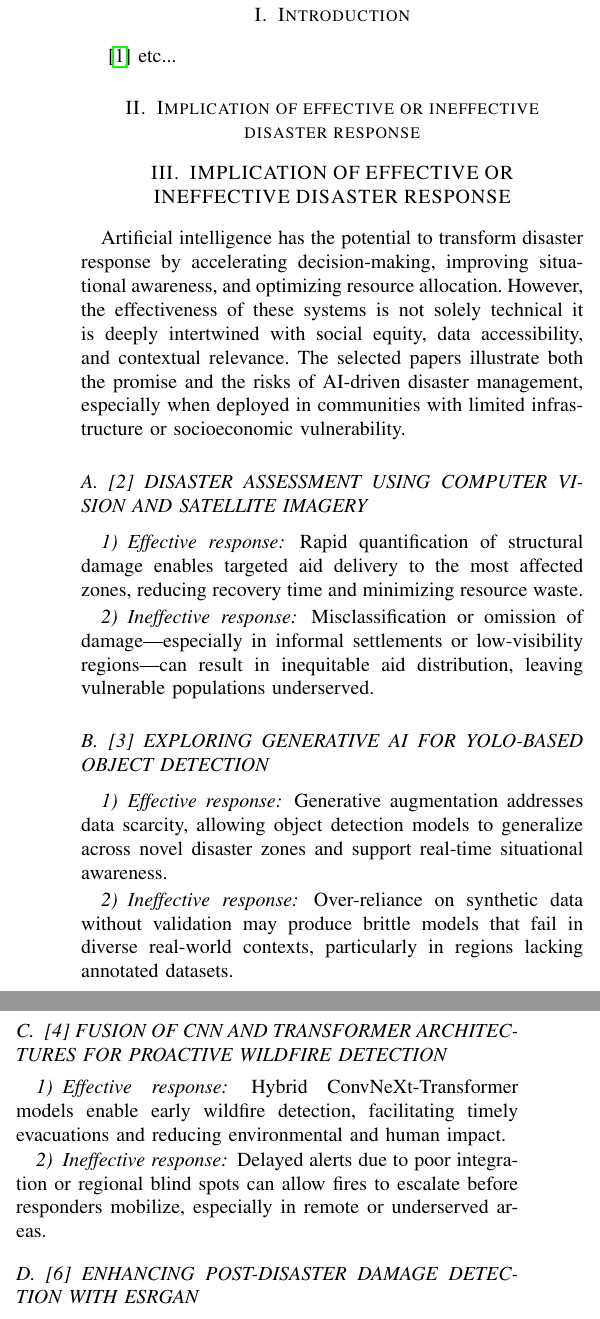
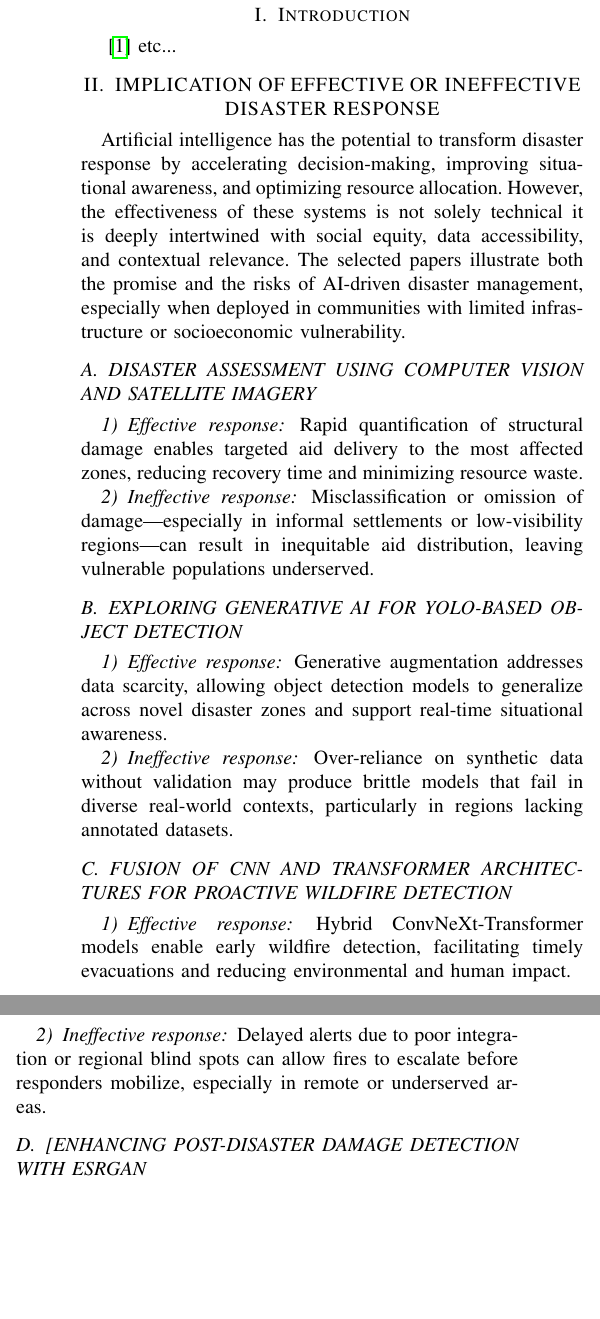
Before and after one commit to 1jamesthompson1/AIML430_seminar_2, a LaTeX paper (summary.tex): two parts of the columns of page 1 of 2, joined at a grey line, cut so that both start at the same text, the shorter picture padded with empty space. Compiled offline with pdfLaTeX; a missing font is replaced by an installed copy or a similar font; a LaTeX package or settings file that is missing is left out.

Commit message:
Refactor section headings and improve formatting

```diff
--- a/summary.tex
+++ b/summary.tex
@@ -50,32 +50,29 @@
 \cite{elbohy2025fusion} etc...
 
 
-\section{Implication of effective or ineffective disaster response}
-
 \section{IMPLICATION OF EFFECTIVE OR INEFFECTIVE DISASTER RESPONSE}
 Artificial intelligence has the potential to transform disaster response by accelerating decision-making, improving situational awareness, and optimizing resource allocation. However, the effectiveness of these systems is not solely technical it is deeply intertwined with social equity, data accessibility, and contextual relevance. The selected papers illustrate both the promise and the risks of AI-driven disaster management, especially when deployed in communities with limited infrastructure or socioeconomic vulnerability.
-\subsection{[2] DISASTER ASSESSMENT USING COMPUTER VISION AND SATELLITE IMAGERY}
+\subsection{DISASTER ASSESSMENT USING COMPUTER VISION AND SATELLITE IMAGERY}
 \subsubsection{Effective response}
 Rapid quantification of structural damage enables targeted aid delivery to the most affected zones, reducing recovery time and minimizing resource waste.
 \subsubsection{Ineffective response}
 Misclassification or omission of damage—especially in informal settlements or low-visibility regions—can result in inequitable aid distribution, leaving vulnerable populations underserved.
-\subsection{[3] EXPLORING GENERATIVE AI FOR YOLO-BASED OBJECT DETECTION}
+\subsection{EXPLORING GENERATIVE AI FOR YOLO-BASED OBJECT DETECTION}
 \subsubsection{Effective response}
 Generative augmentation addresses data scarcity, allowing object detection models to generalize across novel disaster zones and support real-time situational awareness.
 \subsubsection{Ineffective response}
 Over-reliance on synthetic data without validation may produce brittle models that fail in diverse real-world contexts, particularly in regions lacking annotated datasets.
-\subsection{[4] FUSION OF CNN AND TRANSFORMER ARCHITECTURES FOR PROACTIVE WILDFIRE DETECTION}
+\subsection{FUSION OF CNN AND TRANSFORMER ARCHITECTURES FOR PROACTIVE WILDFIRE DETECTION}
 \subsubsection{Effective response}
 Hybrid ConvNeXt-Transformer models enable early wildfire detection, facilitating timely evacuations and reducing environmental and human impact.
 \subsubsection{Ineffective response}
 Delayed alerts due to poor integration or regional blind spots can allow fires to escalate before responders mobilize, especially in remote or underserved areas.
-
-\subsection{[6] ENHANCING POST-DISASTER DAMAGE DETECTION WITH ESRGAN}
+\subsection{[ENHANCING POST-DISASTER DAMAGE DETECTION WITH ESRGAN}
 \subsubsection{Effective response}
 Super-resolution and explainability tools (e.g., Grad-CAM++) enhance technical accuracy and build trust among decision-makers, supporting both immediate response and long-term recovery.
 \subsubsection{Ineffective response}
 Neglecting image quality and interpretability risks biased assessments, particularly in low-income regions where infrastructure may be harder to detect or classify.
-\subsection{[1] FOREST FIRE PATTERNS AND LIGHTNING-CAUSED DETECTION IN CHINA}
+\subsection{FOREST FIRE PATTERNS AND LIGHTNING-CAUSED DETECTION IN CHINA}
 \subsubsection{Effective response}
 Regional pattern analysis ensures models are trained with ecological and geographic awareness, improving accuracy and cultural relevance in intervention strategies.
 \subsubsection{Ineffective response}
```
